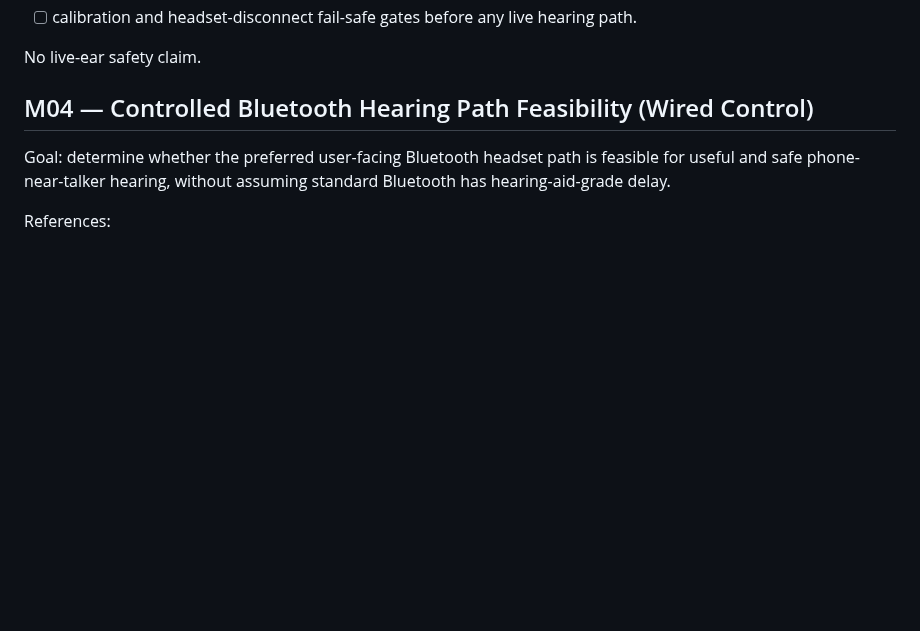
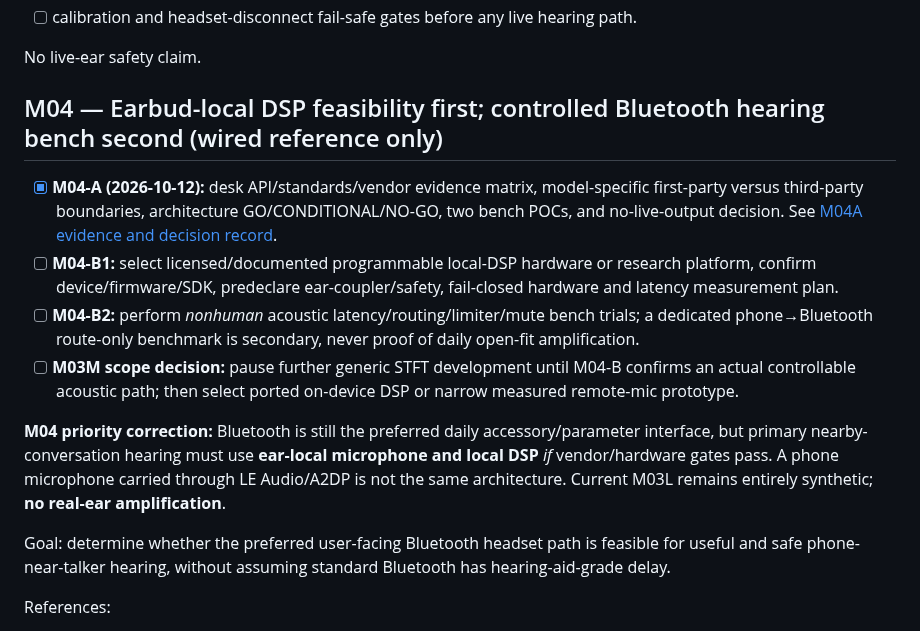
Before and after one commit to edisontw/hearlens, a Markdown page: docs/ROADMAP.md, the part around the change. GitHub-like rendering; blank space fills up the shorter version.

Commit message:
docs(m04a): align ROADMAP.md with feasibility decision

```diff
--- a/docs/ROADMAP.md
+++ b/docs/ROADMAP.md
@@ -87,7 +87,15 @@ Goal: build the personalization domain layer before live output.
 
 No live-ear safety claim.
 
-## M04 — Controlled Bluetooth Hearing Path Feasibility (Wired Control)
+## M04 — Earbud-local DSP feasibility first; controlled Bluetooth hearing bench second (wired reference only)
+
+- [x] **M04-A (2026-10-12):** desk API/standards/vendor evidence matrix, model-specific first-party versus third-party boundaries, architecture GO/CONDITIONAL/NO-GO, two bench POCs, and no-live-output decision. See [M04A evidence and decision record](./M04A_EARBUD_LOCAL_DSP_FEASIBILITY_2026-10-12.md).
+- [ ] **M04-B1:** select licensed/documented programmable local-DSP hardware or research platform, confirm device/firmware/SDK, predeclare ear-coupler/safety, fail-closed hardware and latency measurement plan.
+- [ ] **M04-B2:** perform *nonhuman* acoustic latency/routing/limiter/mute bench trials; a dedicated phone→Bluetooth route-only benchmark is secondary, never proof of daily open-fit amplification.
+- [ ] **M03M scope decision:** pause further generic STFT development until M04-B confirms an actual controllable acoustic path; then select ported on-device DSP or narrow measured remote-mic prototype.
+
+**M04 priority correction:** Bluetooth is still the preferred daily accessory/parameter interface, but primary nearby-conversation hearing must use **ear-local microphone and local DSP** *if* vendor/hardware gates pass. A phone microphone carried through LE Audio/A2DP is not the same architecture. Current M03L remains entirely synthetic; **no real-ear amplification**.
+
 
 Goal: determine whether the preferred user-facing Bluetooth headset path is feasible for useful and safe phone-near-talker hearing, without assuming standard Bluetooth has hearing-aid-grade delay.
 
```
